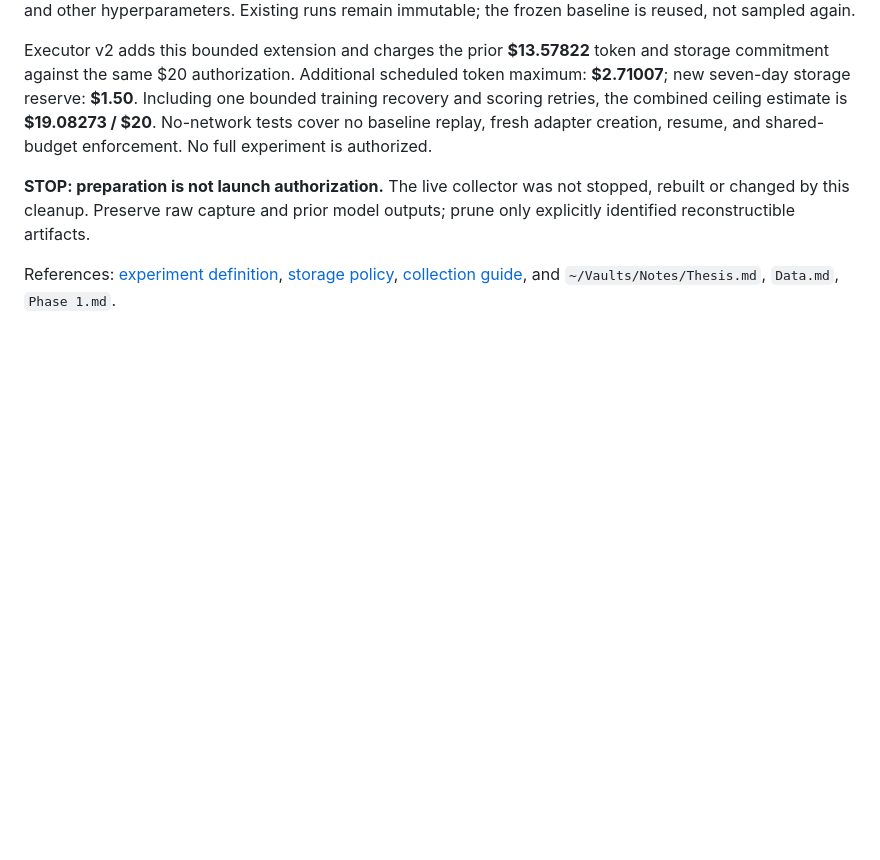
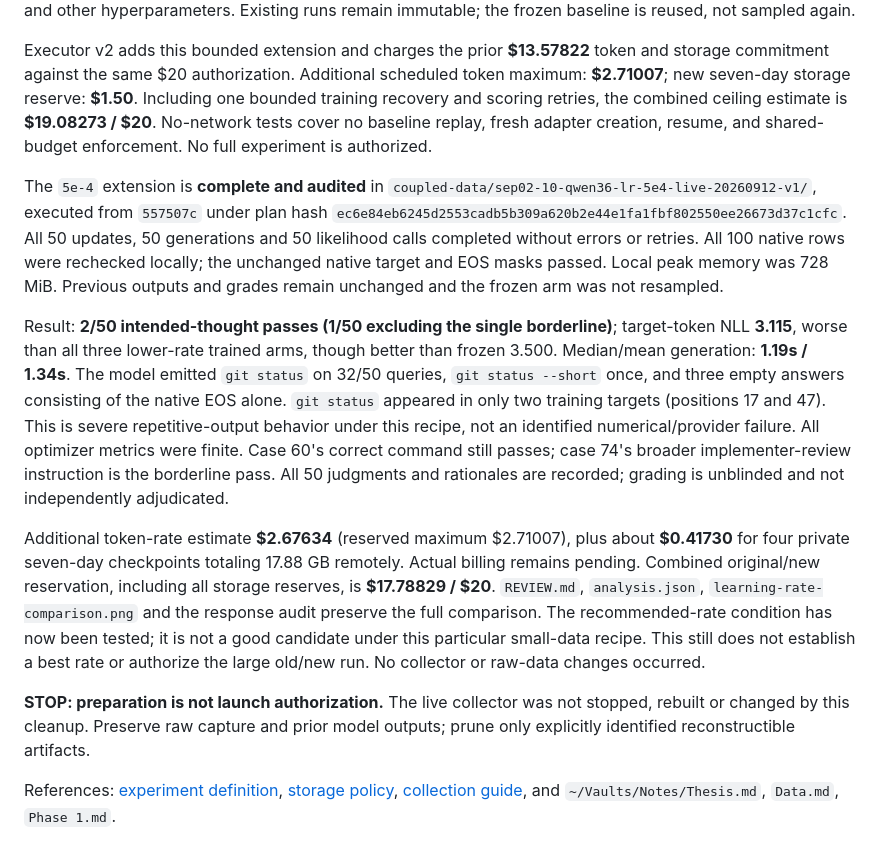
Before and after one commit to handsdiff/coupled, a Markdown page: checkpoint.md, the part around the change. GitHub-like rendering; blank space fills up the shorter version.

Commit message:
Record recommended-rate pilot results and shared-budget audit

```diff
--- a/checkpoint.md
+++ b/checkpoint.md
@@ -298,6 +298,34 @@ one bounded training recovery and scoring retries, the combined ceiling estimate
 is **$19.08273 / $20**. No-network tests cover no baseline replay, fresh adapter
 creation, resume, and shared-budget enforcement. No full experiment is authorized.
 
+The `5e-4` extension is **complete and audited** in
+`coupled-data/sep02-10-qwen36-lr-5e4-live-20260912-v1/`, executed from `557507c`
+under plan hash `ec6e84eb6245d2553cadb5b309a620b2e44e1fa1fbf802550ee26673d37c1cfc`.
+All 50 updates, 50 generations and 50 likelihood calls completed without errors or
+retries. All 100 native rows were rechecked locally; the unchanged native target
+and EOS masks passed. Local peak memory was 728 MiB. Previous outputs and grades
+remain unchanged and the frozen arm was not resampled.
+
+Result: **2/50 intended-thought passes (1/50 excluding the single borderline)**;
+target-token NLL **3.115**, worse than all three lower-rate trained arms, though
+better than frozen 3.500. Median/mean generation: **1.19s / 1.34s**. The model
+emitted `git status` on 32/50 queries, `git status --short` once, and three empty
+answers consisting of the native EOS alone. `git status` appeared in only two
+training targets (positions 17 and 47). This is severe repetitive-output behavior
+under this recipe, not an identified numerical/provider failure. All optimizer
+metrics were finite. Case 60's correct command still passes; case 74's broader
+implementer-review instruction is the borderline pass. All 50 judgments and
+rationales are recorded; grading is unblinded and not independently adjudicated.
+
+Additional token-rate estimate **$2.67634** (reserved maximum $2.71007), plus about
+**$0.41730** for four private seven-day checkpoints totaling 17.88 GB remotely.
+Actual billing remains pending. Combined original/new reservation, including all
+storage reserves, is **$17.78829 / $20**. `REVIEW.md`, `analysis.json`,
+`learning-rate-comparison.png` and the response audit preserve the full comparison.
+The recommended-rate condition has now been tested; it is not a good candidate
+under this particular small-data recipe. This still does not establish a best
+rate or authorize the large old/new run. No collector or raw-data changes occurred.
+
 **STOP: preparation is not launch authorization.** The live collector was not
 stopped, rebuilt or changed by this cleanup. Preserve raw capture and prior
 model outputs; prune only explicitly identified reconstructible artifacts.
```
